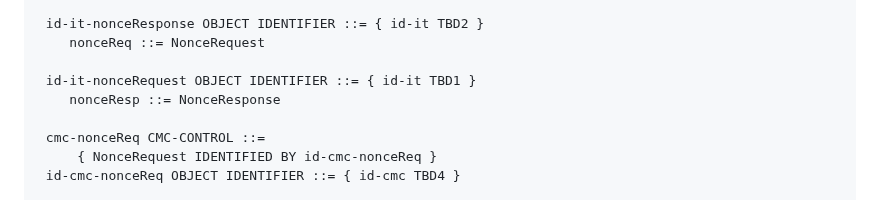
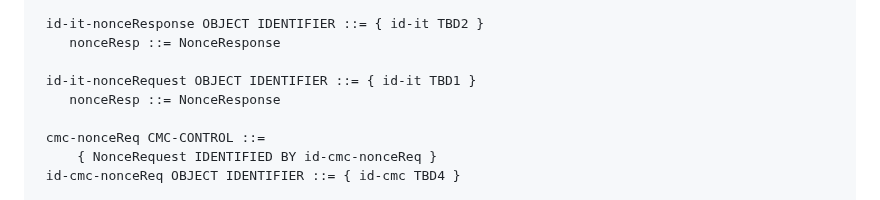
Before and after one commit to lamps-wg/lamps-attestation-freshness, a Markdown page: draft-ietf-lamps-attestation-freshness.md, the part around the change. Rendered like a GitHub page.

Commit message:
Update draft-ietf-lamps-attestation-freshness.md
Co-authored-by: Rajeev Ranjan <111538666+rajeev-0@users.noreply.github.com>

```diff
--- a/draft-ietf-lamps-attestation-freshness.md
+++ b/draft-ietf-lamps-attestation-freshness.md
@@ -1020,7 +1020,7 @@ AttestationNonceResponseSet ATTESTATION-NONCE-RESPONSE ::= {
  }
 
  id-it-nonceResponse OBJECT IDENTIFIER ::= { id-it TBD2 }
-    nonceReq ::= NonceRequest
+    nonceResp ::= NonceResponse
 
  id-it-nonceRequest OBJECT IDENTIFIER ::= { id-it TBD1 }
     nonceResp ::= NonceResponse
```
